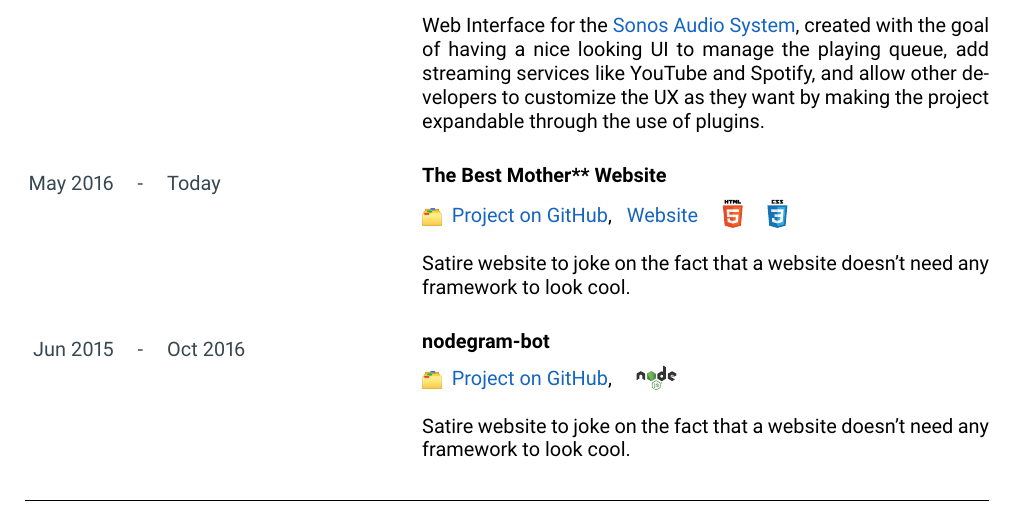
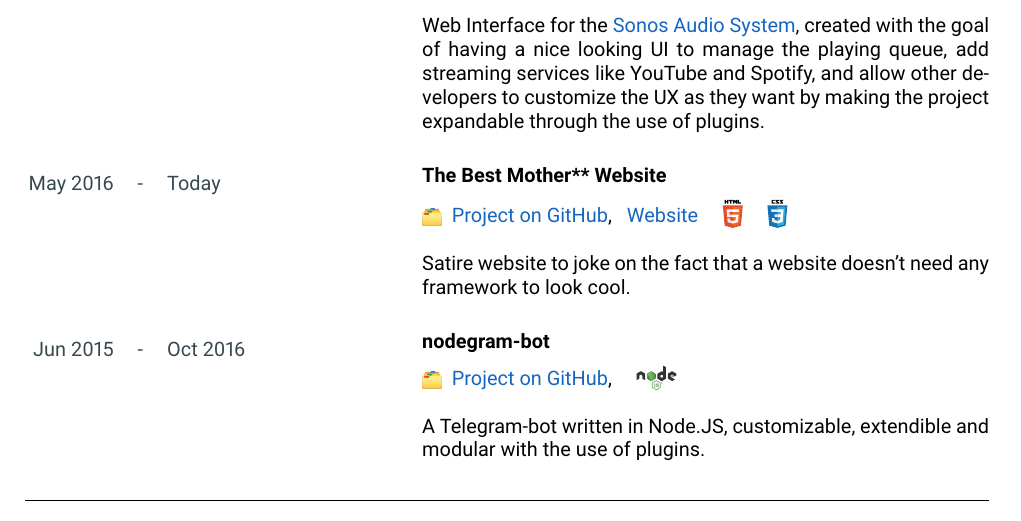
Before and after one commit to denysvitali/cv, a LaTeX document (main.tex, which reads include/projects.tex): part of page 4 of 5, cut so that both start at the same text. The pictures show the PDF file main.pdf that the author committed with the source.

Commit message:
Fix desc for nodegram-bot

```diff
--- a/include/projects.tex
+++ b/include/projects.tex
@@ -107,7 +107,7 @@
 
     \projectentry[2em]{Jun 2015}{Oct 2016}{nodegram-bot}{https://github.com/denysvitali/nodegram-bot}{}
     {nodejs}
-    {Satire website to joke on the fact that a website doesn't need any framework to look cool.}
+    {A Telegram-bot written in Node.JS, customizable, extendible and modular with the use of plugins.}
 
 
 
```
Also changed, not shown: main.pdf.
